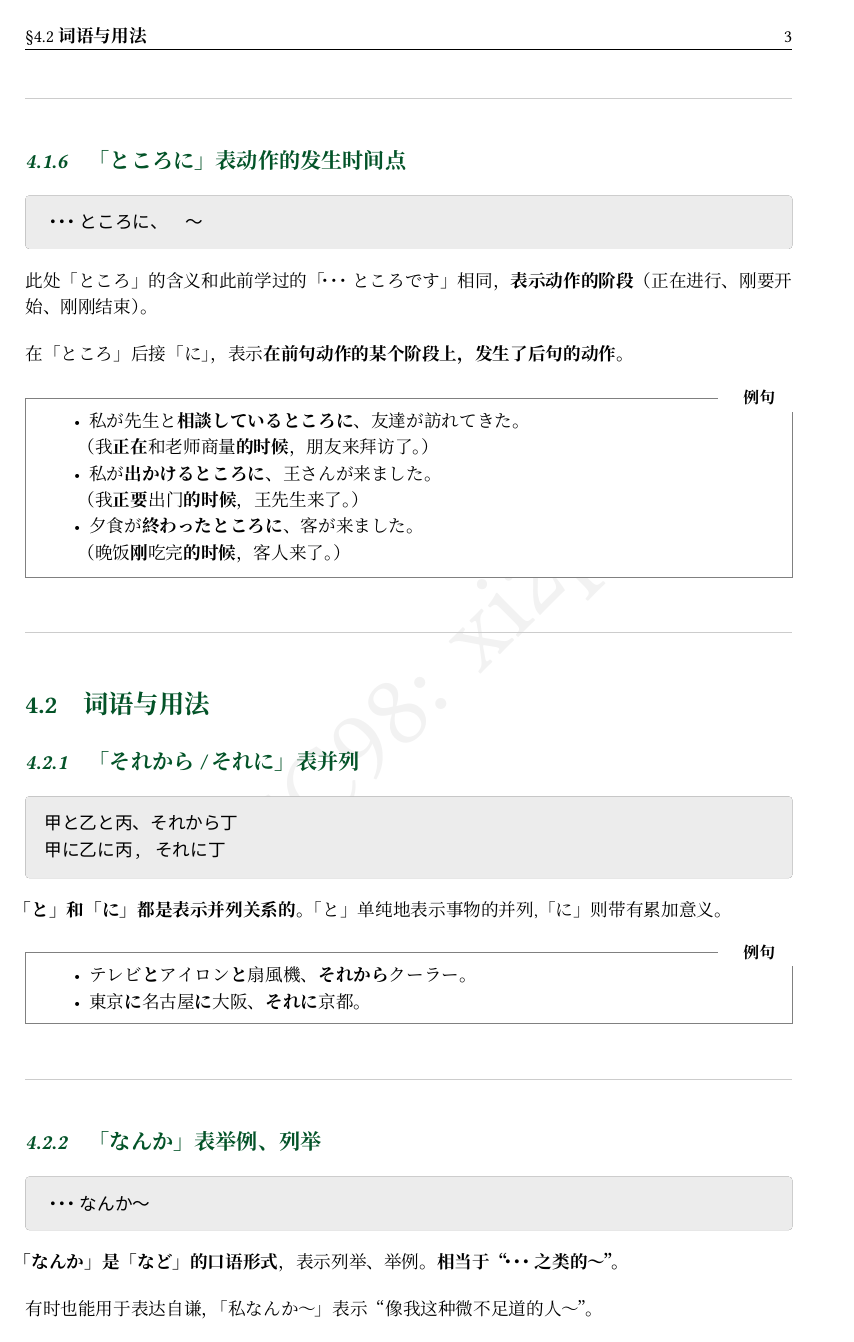
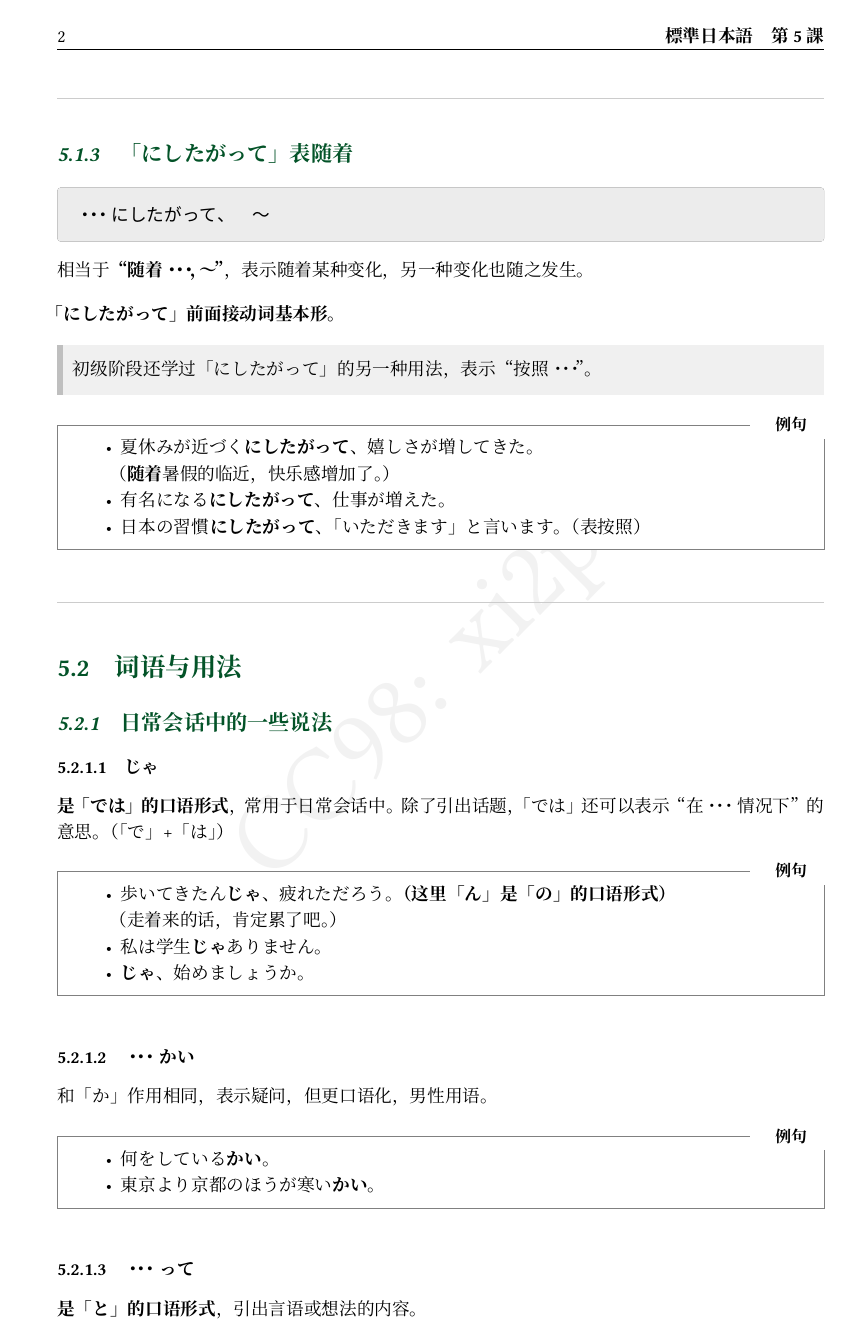
Before and after one commit to xi2p/IntermediateJapaneseStudyNotes, a LaTeX document (main.tex, which reads part/5.tex): page 3 of 5 before the commit and page 2 of 4 after it. Compiled offline with XeLaTeX; a missing font is replaced by an installed copy or a similar font.

Commit message:
lesson 5

```diff
--- /dev/null
+++ b/part/5.tex
@@ -0,0 +64,69 @@
+\separatorline
+
+\subsection{「にしたがって」表随着}
+
+% 语法结构
+\begin{codeblock}
+・・・にしたがって、　～
+\end{codeblock}
+
+% 语法解释
+相当于\textbf{“随着・・・，～”}，表示随着某种变化，另一种变化也随之发生。
+
+\textbf{「にしたがって」前面接动词基本形。}
+
+\begin{callout}
+    初级阶段还学过「にしたがって」的另一种用法，表示“按照・・・”。
+\end{callout}
+
+% 语法示例
+\begin{example}
+    \begin{itemize}
+        \item 夏休みが近づく\textbf{にしたがって}、嬉しさが増してきた。
+
+        （\textbf{随着}暑假的临近，快乐感增加了。）
+
+        \item 有名になる\textbf{にしたがって}、仕事が増えた。
+
+        \item 日本の習慣\textbf{にしたがって}、「いただきます」と言います。  （表按照）
+    \end{itemize}
+\end{example}
+
+\separatorline
+
+
+\section{词语与用法}
+\subsection{日常会话中的一些说法}
+
+\subsubsection{じゃ}
+
+\textbf{是「では」的口语形式}，常用于日常会话中。除了引出话题，「では」还可以表示“在・・・情况下”的意思。（「で」+「は」）
+
+\begin{example}
+    \begin{itemize}
+        \item 歩いてきたん\textbf{じゃ}、疲れただろう。 \textbf{（这里「ん」是「の」的口语形式）}
+
+        （走着来的话，肯定累了吧。）
+
+        \item 私は学生\textbf{じゃ}ありません。
+
+        \item \textbf{じゃ}、始めましょうか。
+    \end{itemize}
+\end{example}
+
+\subsubsection{・・・かい}
+
+和「か」作用相同，表示疑问，但更口语化，男性用语。
+
+\begin{example}
+    \begin{itemize}
+        \item 何をしている\textbf{かい}。
+
+        \item 東京より京都のほうが寒い\textbf{かい}。
+
+    \end{itemize}
+\end{example}
+
+\subsubsection{・・・って}
+
+\textbf{是「と」的口语形式}，引出言语或想法的内容。
```
Also changed, not shown: main.tex (+5 -2 lines), part/5.tex (69 more changed lines).
